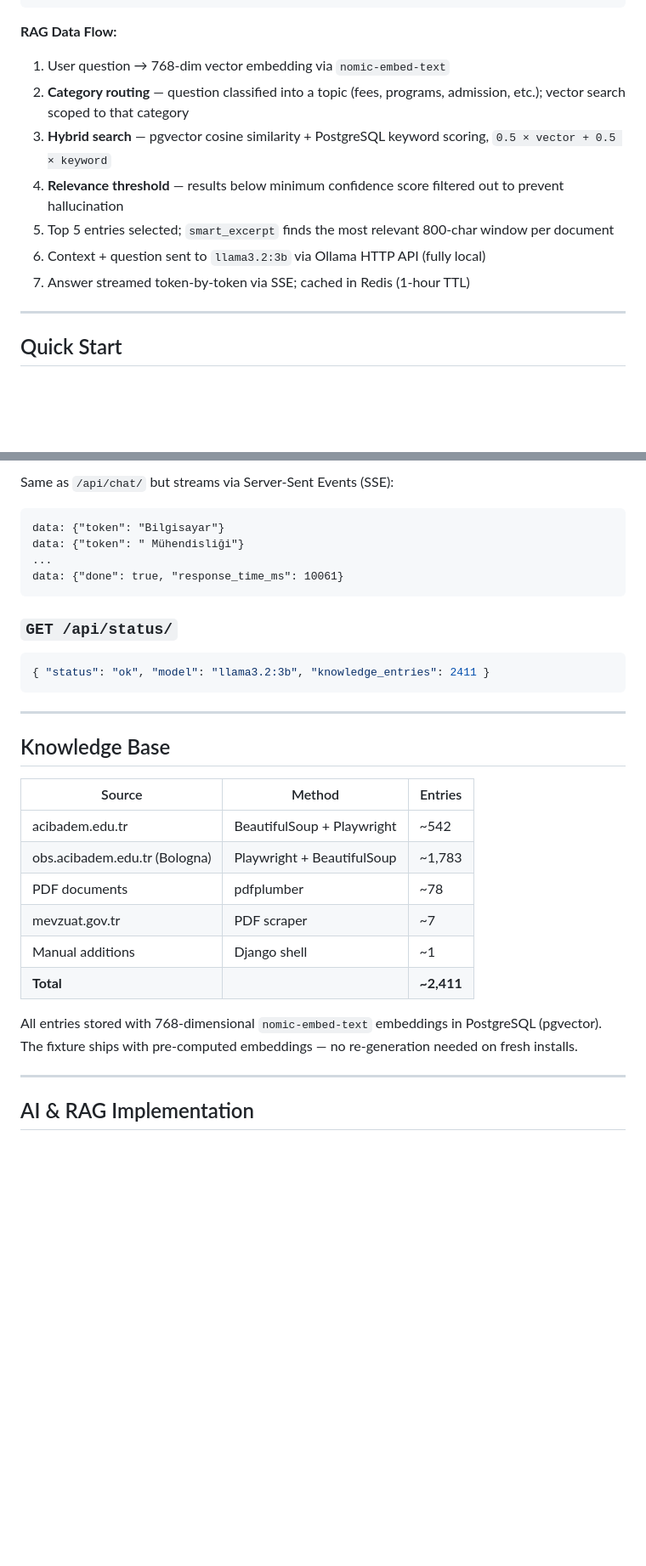
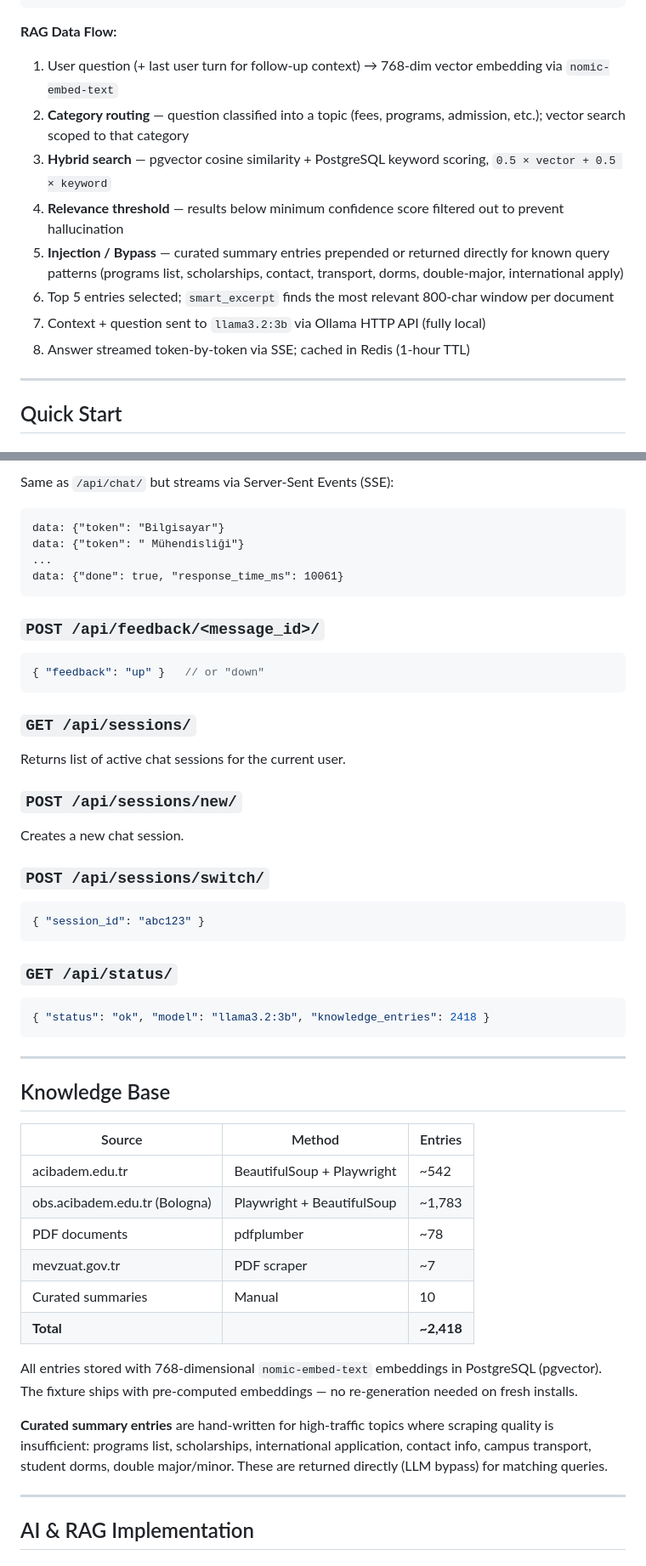
Before and after one commit to rmz-oz/chatbot_vector, a Markdown page: README.md, 2 parts joined by grey strips. Shown at 85% size. Drawn GitHub-style; blank space fills up the shorter version.

Commit message:
Update README: multi-turn, bypass/injection, nav cleanup, new features

````diff
--- a/README.md
+++ b/README.md
@@ -39,13 +39,14 @@ A sovereign, on-premises AI chatbot that answers natural-language questions abou
 ```
 
 **RAG Data Flow:**
-1. User question → 768-dim vector embedding via `nomic-embed-text`
+1. User question (+ last user turn for follow-up context) → 768-dim vector embedding via `nomic-embed-text`
 2. **Category routing** — question classified into a topic (fees, programs, admission, etc.); vector search scoped to that category
 3. **Hybrid search** — pgvector cosine similarity + PostgreSQL keyword scoring, `0.5 × vector + 0.5 × keyword`
 4. **Relevance threshold** — results below minimum confidence score filtered out to prevent hallucination
-5. Top 5 entries selected; `smart_excerpt` finds the most relevant 800-char window per document
-6. Context + question sent to `llama3.2:3b` via Ollama HTTP API (fully local)
-7. Answer streamed token-by-token via SSE; cached in Redis (1-hour TTL)
+5. **Injection / Bypass** — curated summary entries prepended or returned directly for known query patterns (programs list, scholarships, contact, transport, dorms, double-major, international apply)
+6. Top 5 entries selected; `smart_excerpt` finds the most relevant 800-char window per document
+7. Context + question sent to `llama3.2:3b` via Ollama HTTP API (fully local)
+8. Answer streamed token-by-token via SSE; cached in Redis (1-hour TTL)
 
 ---
 
@@ -187,9 +188,25 @@ data: {"token": " Mühendisliği"}
 data: {"done": true, "response_time_ms": 10061}
 ```
 
+### `POST /api/feedback/<message_id>/`
+```json
+{ "feedback": "up" }   // or "down"
+```
+
+### `GET /api/sessions/`
+Returns list of active chat sessions for the current user.
+
+### `POST /api/sessions/new/`
+Creates a new chat session.
+
+### `POST /api/sessions/switch/`
+```json
+{ "session_id": "abc123" }
+```
+
 ### `GET /api/status/`
 ```json
-{ "status": "ok", "model": "llama3.2:3b", "knowledge_entries": 2411 }
+{ "status": "ok", "model": "llama3.2:3b", "knowledge_entries": 2418 }
 ```
 
 ---
@@ -202,10 +219,12 @@ data: {"done": true, "response_time_ms": 10061}
 | obs.acibadem.edu.tr (Bologna) | Playwright + BeautifulSoup | ~1,783 |
 | PDF documents | pdfplumber | ~78 |
 | mevzuat.gov.tr | PDF scraper | ~7 |
-| Manual additions | Django shell | ~1 |
-| **Total** | | **~2,411** |
+| Curated summaries | Manual | 10 |
+| **Total** | | **~2,418** |
 
 All entries stored with 768-dimensional `nomic-embed-text` embeddings in PostgreSQL (pgvector). The fixture ships with pre-computed embeddings — no re-generation needed on fresh installs.
+
+**Curated summary entries** are hand-written for high-traffic topics where scraping quality is insufficient: programs list, scholarships, international application, contact info, campus transport, student dorms, double major/minor. These are returned directly (LLM bypass) for matching queries.
 
 ---
 
````
Also changed, not shown: other parts of README.md (+15 -4 lines).
